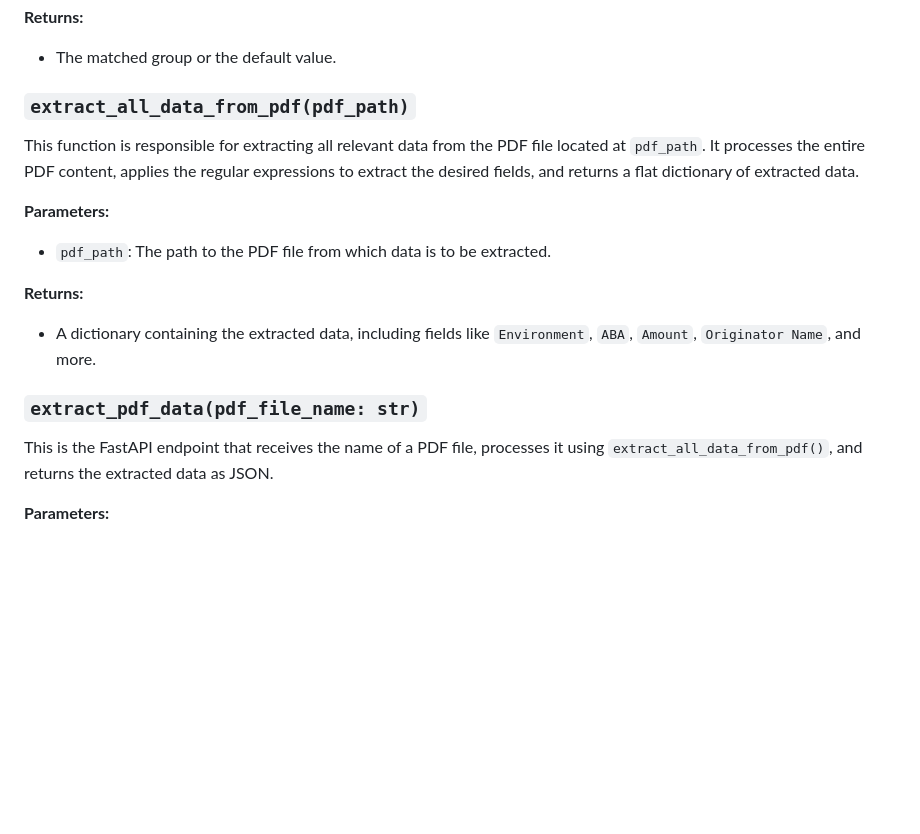
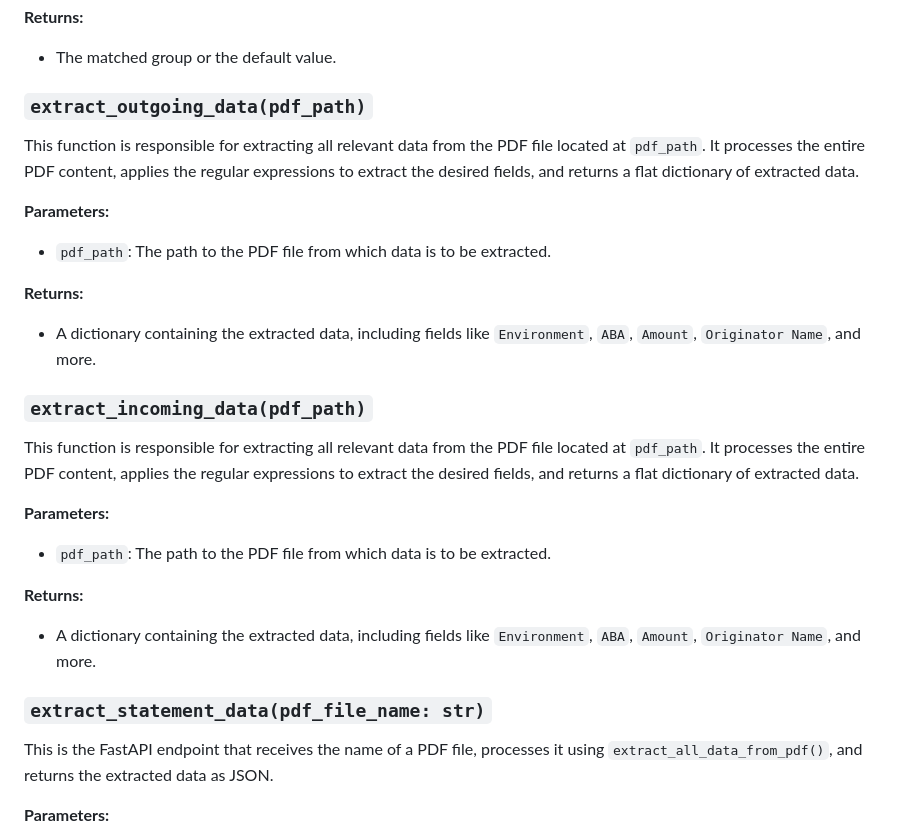
Before and after one commit to madhuvarshini34/pdf_to_json, a Markdown page: README.md, the part around the change. GitHub-like rendering; blank space fills up the shorter version.

```diff
--- a/README.md
+++ b/README.md
@@ -99,7 +99,7 @@ This function performs a safe search using regular expressions. It attempts to m
 **Returns:**
 - The matched group or the default value.
 
-### `extract_all_data_from_pdf(pdf_path)`
+### `extract_outgoing_data(pdf_path)`
 
 This function is responsible for extracting all relevant data from the PDF file located at `pdf_path`. It processes the entire PDF content, applies the regular expressions to extract the desired fields, and returns a flat dictionary of extracted data.
 
@@ -109,7 +109,18 @@ This function is responsible for extracting all relevant data from the PDF file
 **Returns:**
 - A dictionary containing the extracted data, including fields like `Environment`, `ABA`, `Amount`, `Originator Name`, and more.
 
-### `extract_pdf_data(pdf_file_name: str)`
+### `extract_incoming_data(pdf_path)`
+
+This function is responsible for extracting all relevant data from the PDF file located at `pdf_path`. It processes the entire PDF content, applies the regular expressions to extract the desired fields, and returns a flat dictionary of extracted data.
+
+**Parameters:**
+- `pdf_path`: The path to the PDF file from which data is to be extracted.
+
+**Returns:**
+- A dictionary containing the extracted data, including fields like `Environment`, `ABA`, `Amount`, `Originator Name`, and more.
+
+
+### `extract_statement_data(pdf_file_name: str)`
 
 This is the FastAPI endpoint that receives the name of a PDF file, processes it using `extract_all_data_from_pdf()`, and returns the extracted data as JSON.
 
```
